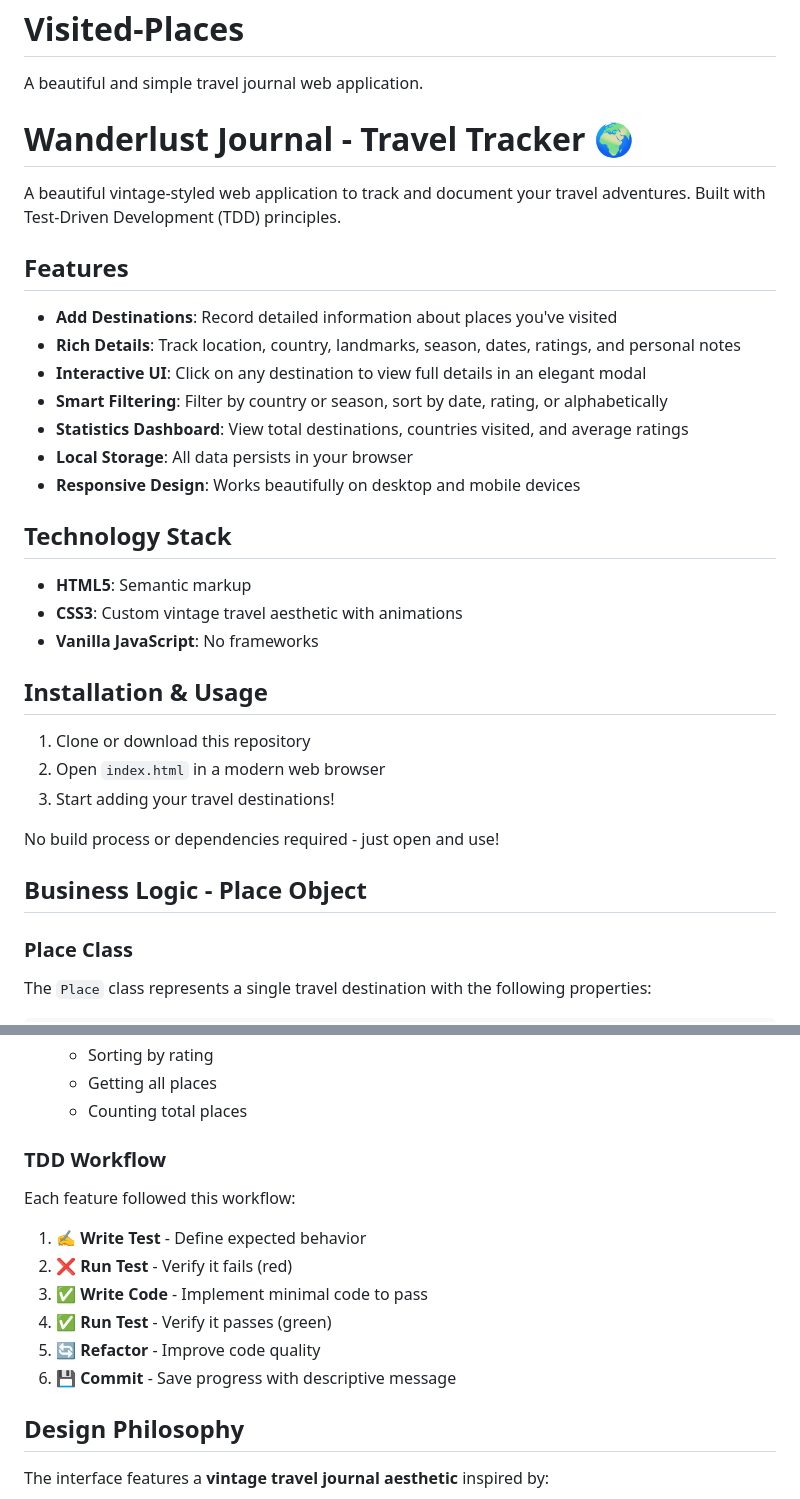
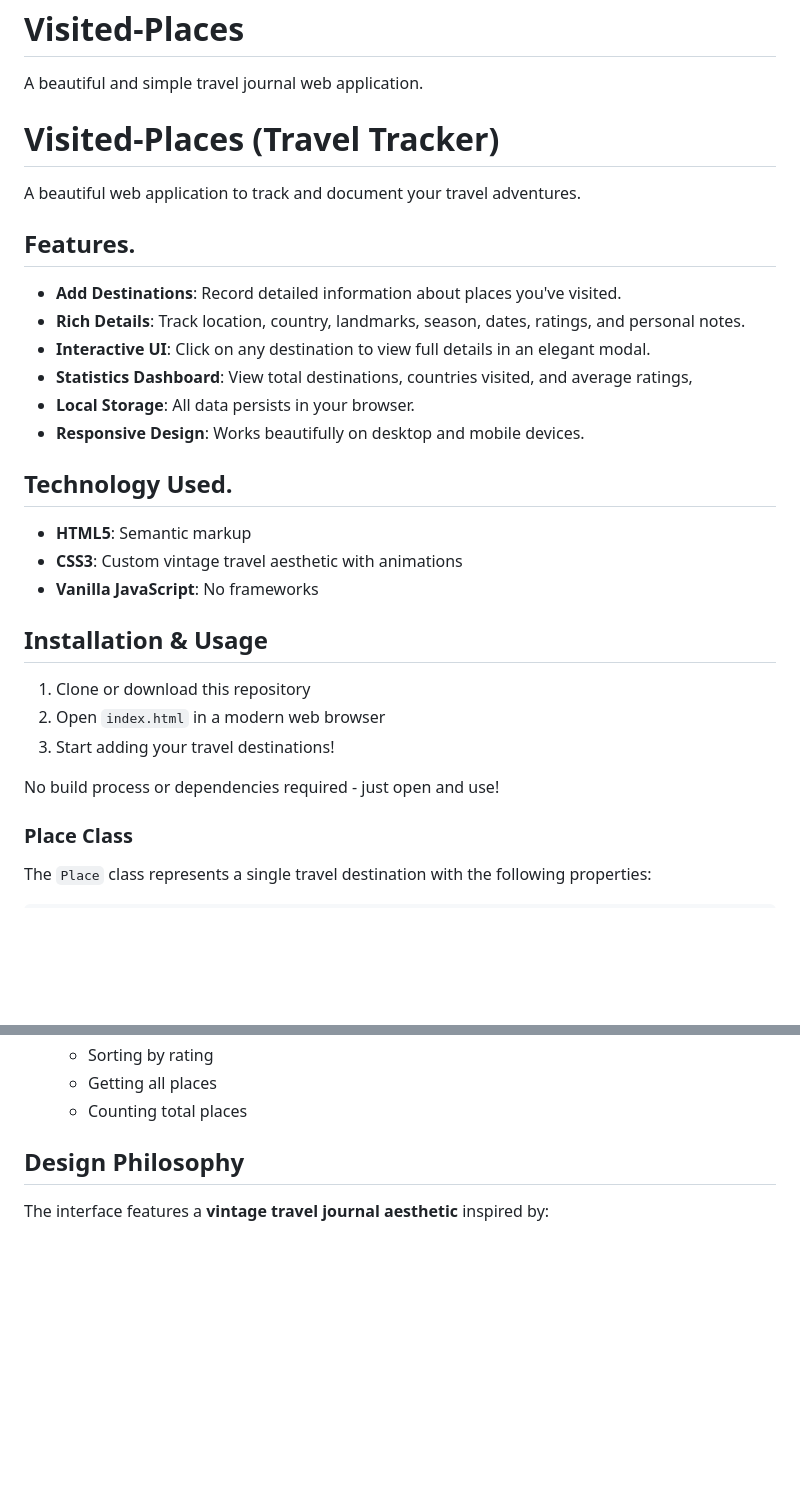
Before and after one commit to trizahn2002-source/Visited-Places, a Markdown page: README.md, 2 parts joined by grey strips. Rendered like a GitHub page; blank space fills up the shorter version.

Commit message:
Added more on my readme

```diff
--- a/README.md
+++ b/README.md
@@ -1,20 +1,19 @@
 # Visited-Places
 A beautiful and simple travel journal web application.
-# Wanderlust Journal - Travel Tracker 🌍
+# Visited-Places (Travel Tracker)
 
-A beautiful vintage-styled web application to track and document your travel adventures. Built with Test-Driven Development (TDD) principles.
+A beautiful web application to track and document your travel adventures.
 
-## Features
+## Features.
 
-- **Add Destinations**: Record detailed information about places you've visited
-- **Rich Details**: Track location, country, landmarks, season, dates, ratings, and personal notes
-- **Interactive UI**: Click on any destination to view full details in an elegant modal
-- **Smart Filtering**: Filter by country or season, sort by date, rating, or alphabetically
-- **Statistics Dashboard**: View total destinations, countries visited, and average ratings
-- **Local Storage**: All data persists in your browser
-- **Responsive Design**: Works beautifully on desktop and mobile devices
+- **Add Destinations**: Record detailed information about places you've visited.
+- **Rich Details**: Track location, country, landmarks, season, dates, ratings, and personal notes.
+- **Interactive UI**: Click on any destination to view full details in an elegant modal.
+- **Statistics Dashboard**: View total destinations, countries visited, and average ratings,
+- **Local Storage**: All data persists in your browser.
+- **Responsive Design**: Works beautifully on desktop and mobile devices.
 
-## Technology Stack
+## Technology Used.
 
 - **HTML5**: Semantic markup
 - **CSS3**: Custom vintage travel aesthetic with animations
@@ -27,8 +26,6 @@ A beautiful vintage-styled web application to track and document your travel adv
 3. Start adding your travel destinations!
 
 No build process or dependencies required - just open and use!
-
-## Business Logic - Place Object
 
 ### Place Class
 
@@ -154,16 +150,6 @@ node test.js
    - Getting all places
    - Counting total places
 
-### TDD Workflow
-
-Each feature followed this workflow:
-
-1. ✍️ **Write Test** - Define expected behavior
-2. ❌ **Run Test** - Verify it fails (red)
-3. ✅ **Write Code** - Implement minimal code to pass
-4. ✅ **Run Test** - Verify it passes (green)
-5. 🔄 **Refactor** - Improve code quality
-6. 💾 **Commit** - Save progress with descriptive message
 
 ## Design Philosophy
 
```
Also changed, not shown: other parts of README.md (+1 -2 lines).
